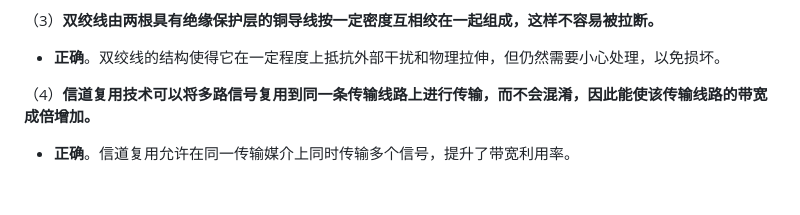
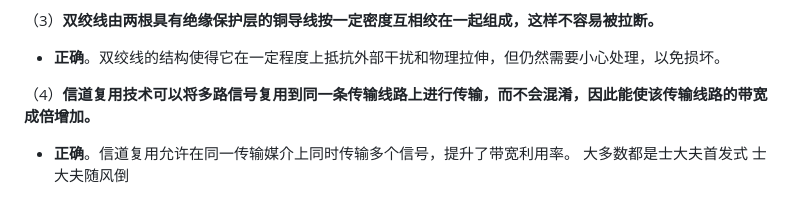
Before and after one commit to hutaodd/mylibrary, a Markdown page: 计算机网络/习题.md, the part around the change. Drawn GitHub-style.

Commit message:
Auto-sync: 2024-10-14 19:16:49

```diff
--- a/计算机网络/习题.md
+++ b/计算机网络/习题.md
@@ -386,3 +386,5 @@ $\text{SNR} \geq 2,325,680 - 1 \approx 2,325,679$
 
 （4）**信道复用技术可以将多路信号复用到同一条传输线路上进行传输，而不会混淆，因此能使该传输线路的带宽成倍增加。**
 - **正确**。信道复用允许在同一传输媒介上同时传输多个信号，提升了带宽利用率。
+大多数都是士大夫首发式
+士大夫随风倒
```
